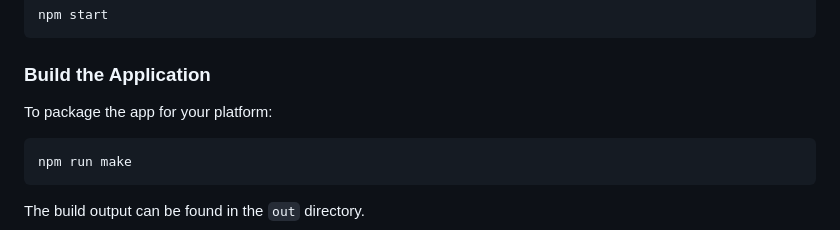
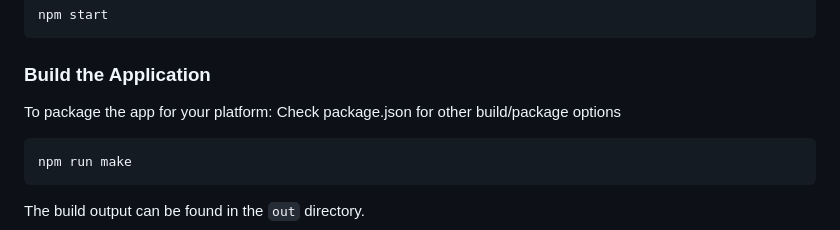
Before and after one commit to marveds/minifier-app, a Markdown page: README.md, the part around the change. Drawn GitHub-style.

````diff
--- a/README.md
+++ b/README.md
@@ -65,6 +65,7 @@ npm start
 ### Build the Application
 
 To package the app for your platform:
+Check package.json for other build/package options
 
 ```bash
 npm run make
````
